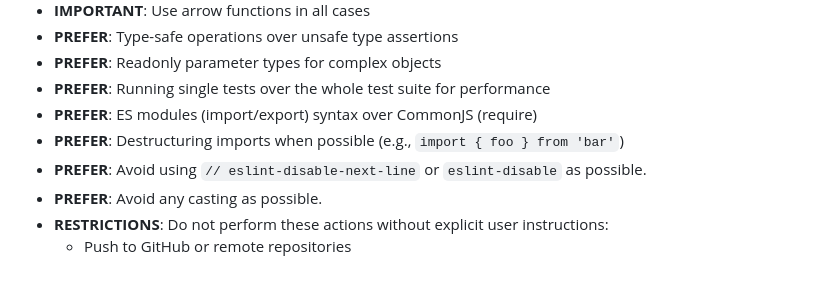
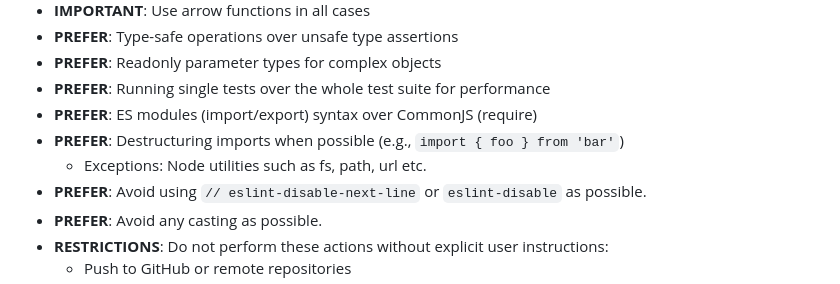
Before and after one commit to noshiro-pf/typescript-template, a Markdown page: CLAUDE.md, the part around the change. Rendered like a GitHub page.

```diff
--- a/CLAUDE.md
+++ b/CLAUDE.md
@@ -60,6 +60,7 @@ This file provides guidance to Claude Code (claude.ai/code) when working with co
 - **PREFER**: Running single tests over the whole test suite for performance
 - **PREFER**: ES modules (import/export) syntax over CommonJS (require)
 - **PREFER**: Destructuring imports when possible (e.g., `import { foo } from 'bar'`)
+    - Exceptions: Node utilities such as fs, path, url etc.
 - **PREFER**: Avoid using `// eslint-disable-next-line` or `eslint-disable` as possible.
 - **PREFER**: Avoid any casting as possible.
 - **RESTRICTIONS**: Do not perform these actions without explicit user instructions:
```
